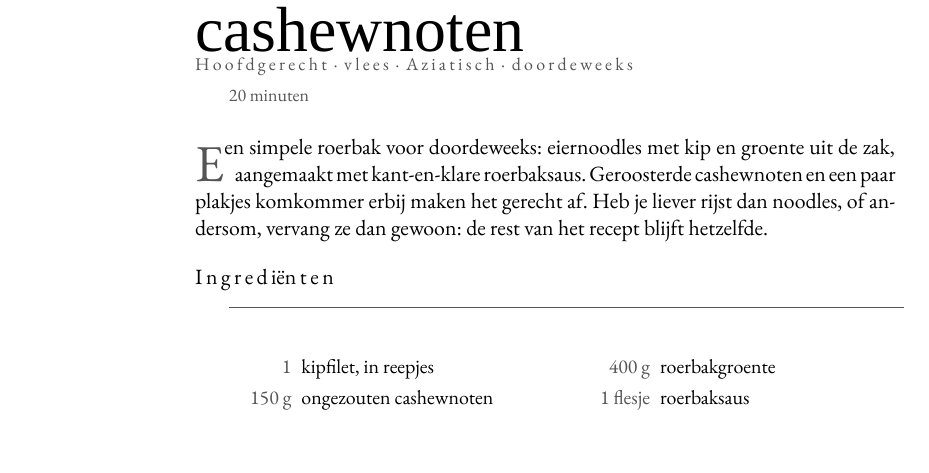
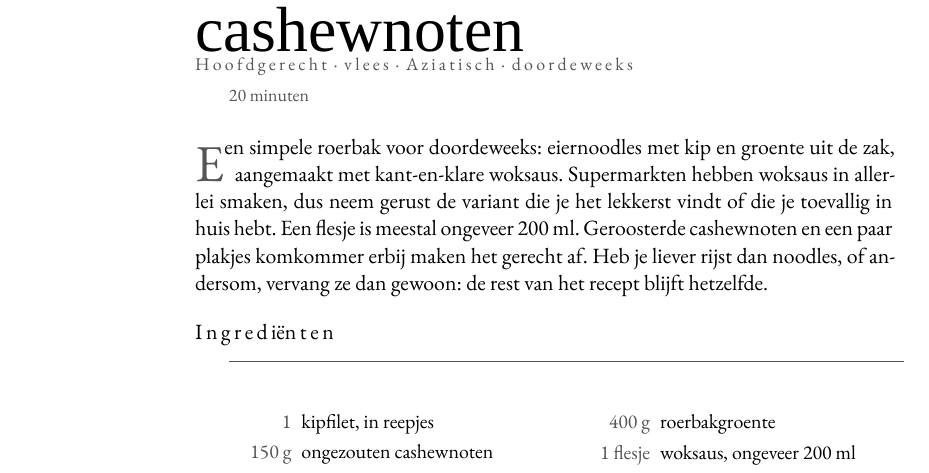
Before and after one commit to spoorcc/kookboek, a LaTeX thesis (main.tex, which reads recipes/roerbak-kip-cashewnoten.tex): part of page 128 of 210, cut so that both start at the same text. Compiled offline with XeLaTeX; a missing font is replaced by an installed copy or a similar font.

Commit message:
Rename roerbaksaus naar woksaus in roerbak met kip en cashewnoten (#83)
Vermeldt dat supermarkten woksaus in verschillende smaken verkopen en
dat een flesje ongeveer 200 ml is.


Claude-Session: https://claude.ai/code/session_01AGYGMiSsE74RKQEzbRjSoW

Co-authored-by: Claude <noreply@anthropic.com>

```diff
--- a/recipes/roerbak-kip-cashewnoten.tex
+++ b/recipes/roerbak-kip-cashewnoten.tex
@@ -8,10 +8,12 @@
 \meta{20 minuten}
 
 \lettrine{E}{en} simpele roerbak voor doordeweeks: eiernoodles met kip en
-groente uit de zak, aangemaakt met kant-en-klare roerbaksaus. Geroosterde
-cashewnoten en een paar plakjes komkommer erbij maken het gerecht af. Heb
-je liever rijst dan noodles, of andersom, vervang ze dan gewoon: de rest
-van het recept blijft hetzelfde.
+groente uit de zak, aangemaakt met kant-en-klare woksaus. Supermarkten
+hebben woksaus in allerlei smaken, dus neem gerust de variant die je het
+lekkerst vindt of die je toevallig in huis hebt. Een flesje is meestal
+ongeveer 200 ml. Geroosterde cashewnoten en een paar plakjes komkommer
+erbij maken het gerecht af. Heb je liever rijst dan noodles, of andersom,
+vervang ze dan gewoon: de rest van het recept blijft hetzelfde.
 
 \blockrule{Ingrediënten}
 \begin{ingredients}
@@ -19,7 +21,7 @@ van het recept blijft hetzelfde.
   \ing{150 g}{ongezouten cashewnoten}\index[register]{Cashewnoten}
   \ing{300 g}{eiernoodles}\index[register]{Eiernoodles}
   \ing{400 g}{roerbakgroente}
-  \ing{1 flesje}{roerbaksaus}
+  \ing{1 flesje}{woksaus, ongeveer 200 ml}
   \ing{1}{komkommer, in plakjes}\index[register]{Komkommer}
 \end{ingredients}
 
```
Also changed, not shown: scripts/spellcheck-wordlist.txt (+1 -1 lines), recipes/roerbak-kip-cashewnoten.tex (2 more changed lines).
